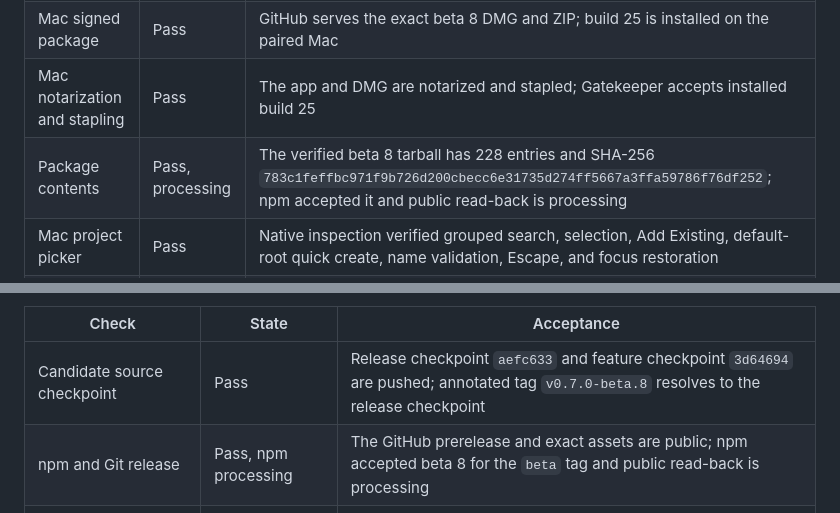
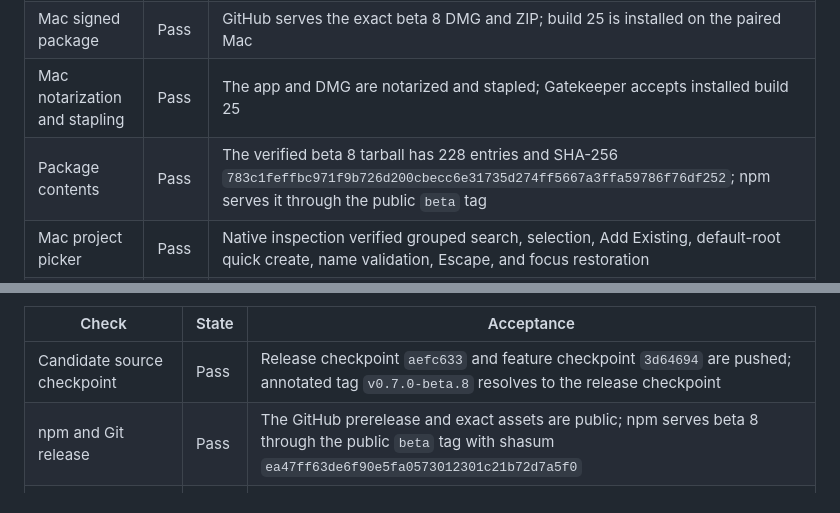
Before and after one commit to SproutSeeds/clawdad, a Markdown page: docs/reliability-certification.md, 2 parts joined by grey strips. Rendered like a GitHub page.

```diff
--- a/docs/reliability-certification.md
+++ b/docs/reliability-certification.md
@@ -50,7 +50,7 @@ recorded fresh-TestFlight-install observation.
 | Targeted parity and release suite | Pass | 66 release and certification tests passed |
 | Mac signed package | Pass | GitHub serves the exact beta 8 DMG and ZIP; build 25 is installed on the paired Mac |
 | Mac notarization and stapling | Pass | The app and DMG are notarized and stapled; Gatekeeper accepts installed build 25 |
-| Package contents | Pass, processing | The verified beta 8 tarball has 228 entries and SHA-256 `783c1feffbc971f9b726d200cbecc6e31735d274ff5667a3ffa59786f76df252`; npm accepted it and public read-back is processing |
+| Package contents | Pass | The verified beta 8 tarball has 228 entries and SHA-256 `783c1feffbc971f9b726d200cbecc6e31735d274ff5667a3ffa59786f76df252`; npm serves it through the public `beta` tag |
 | Mac project picker | Pass | Native inspection verified grouped search, selection, Add Existing, default-root quick create, name validation, Escape, and focus restoration |
 | Mac Threads panel | Pass | Native inspection verified persistent Project/All scope, recent cards, conversation selection, and responsive two-column/one-column layouts |
 | Mac Read Aloud surface | Pass | Native inspection found separate sent/response speaker controls; a sent-message request completed local preparation and became reusable playback |
@@ -75,7 +75,7 @@ recorded against exact Mac build 25 and iPhone build 30.
 | Check | State | Acceptance |
 | --- | --- | --- |
 | Candidate source checkpoint | Pass | Release checkpoint `aefc633` and feature checkpoint `3d64694` are pushed; annotated tag `v0.7.0-beta.8` resolves to the release checkpoint |
-| npm and Git release | Pass, npm processing | The GitHub prerelease and exact assets are public; npm accepted beta 8 for the `beta` tag and public read-back is processing |
+| npm and Git release | Pass | The GitHub prerelease and exact assets are public; npm serves beta 8 through the public `beta` tag with shasum `ea47ff63de6f90e5fa0573012301c21b72d7a5f0` |
 | Mac notarization and update feed | Pass | Beta 8 build 25 is installed, notarized, stapled, Gatekeeper-approved, and advertised by the byte-matched signed public appcast |
 | Internal TestFlight companion | Pass | Build 30 is `VALID` and assigned only to `ClawDad Internal`; the external group is unassigned and Beta App Review is not submitted |
 | Cloud/public health refresh | Pass | Public appcast, beta 8 global/native runtime health, one Mac app process, and the configured relay host all read back successfully |
```
Also changed, not shown: docs/release-packet.md (+6 -7 lines).
